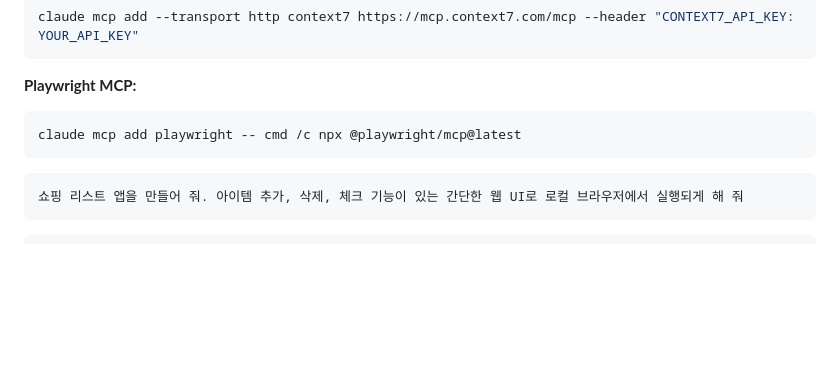
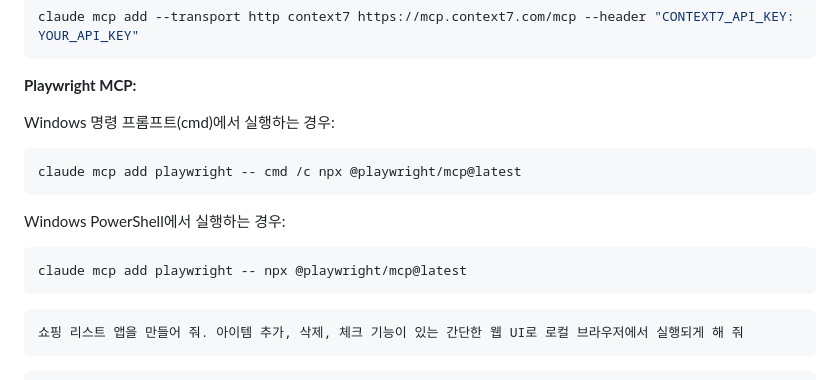
Before and after one commit to taehojo/vibecoding, a Markdown page: PROMPTS.md, the part around the change. Rendered like a GitHub page; blank space fills up the shorter version.

Commit message:
Revise Playwright MCP command instructions
Updated instructions for running Playwright MCP on Windows.

````diff
--- a/PROMPTS.md
+++ b/PROMPTS.md
@@ -794,8 +794,15 @@ claude mcp add --transport http context7 https://mcp.context7.com/mcp --header "
 
 
 **Playwright MCP:**
-```bash
+
+Windows 명령 프롬프트(cmd)에서 실행하는 경우:
+```cmd
 claude mcp add playwright -- cmd /c npx @playwright/mcp@latest
+```
+
+Windows PowerShell에서 실행하는 경우:
+```powershell
+claude mcp add playwright -- npx @playwright/mcp@latest
 ```
 
 ```
````
